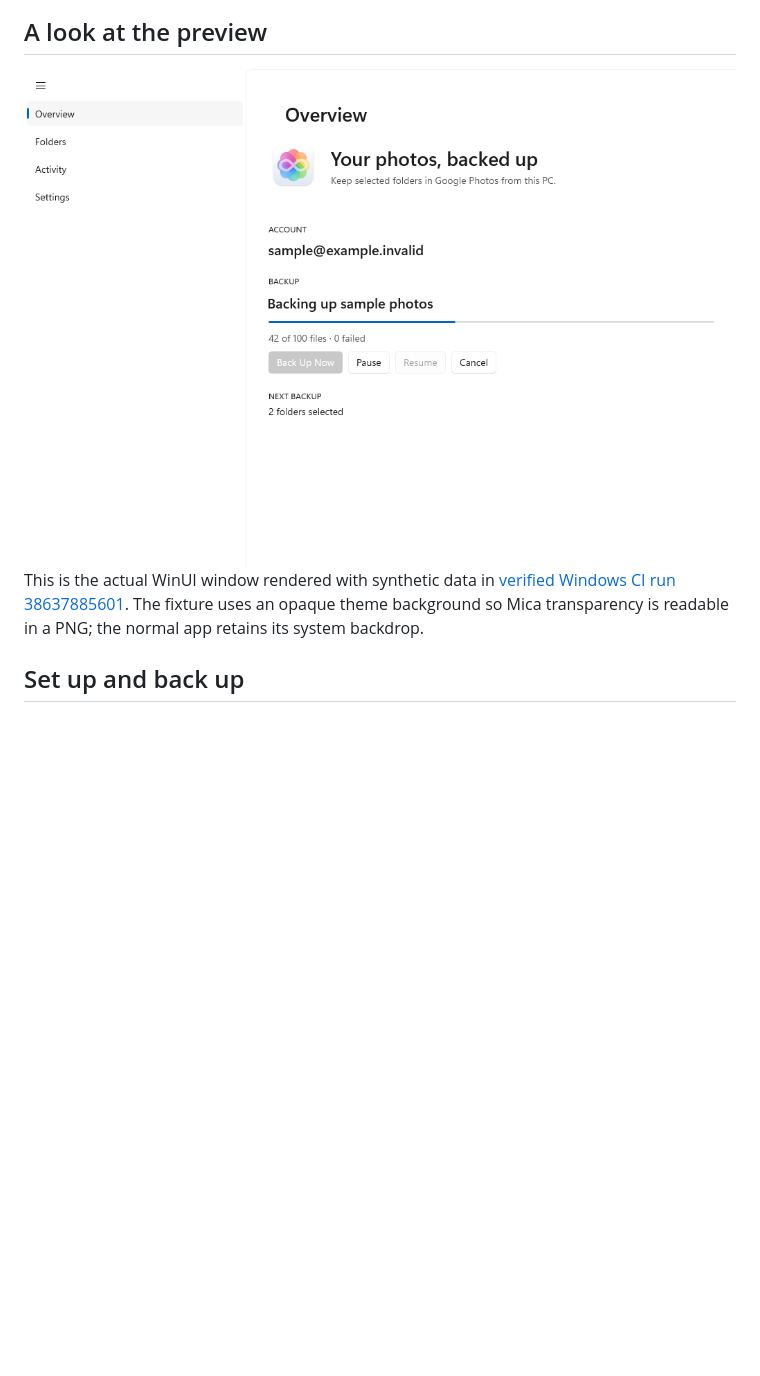
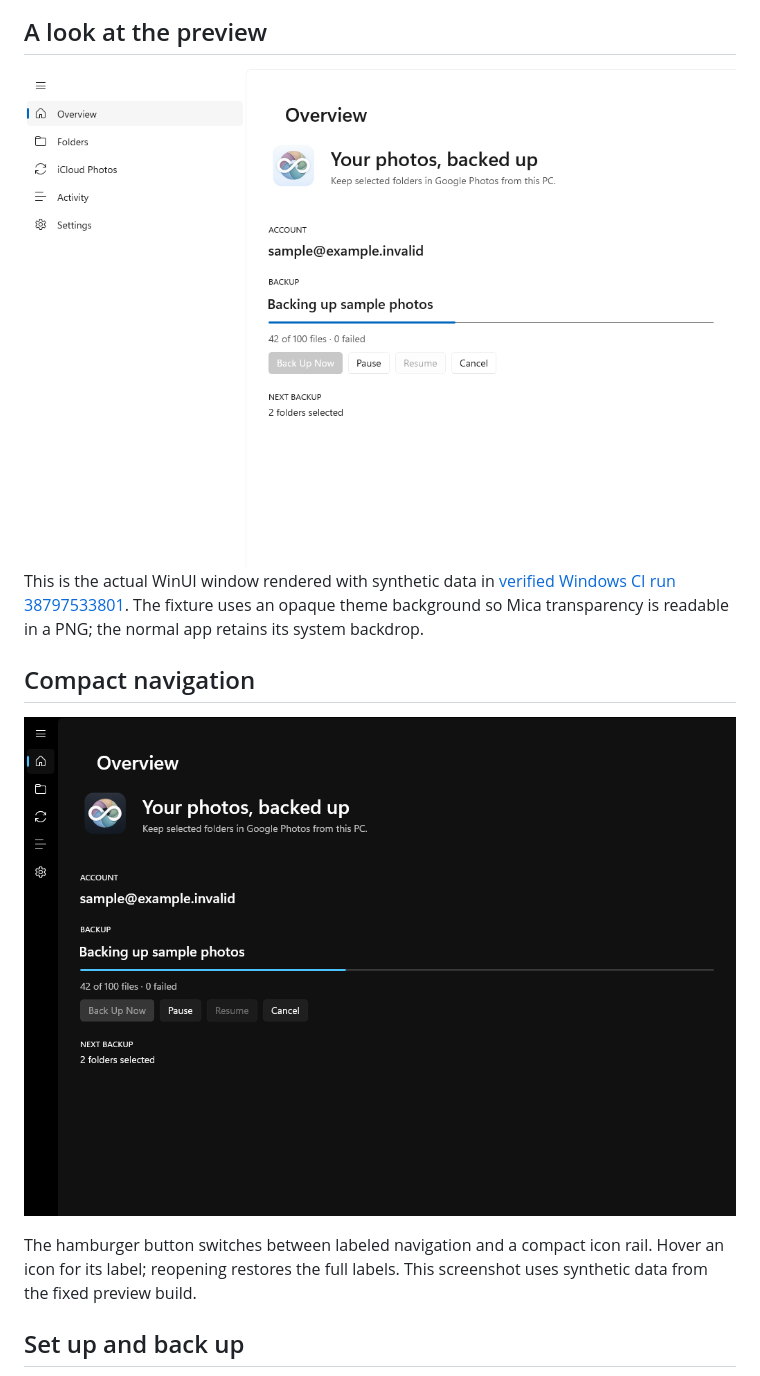
Before and after one commit to ayush5harma/google-photos-backup, a Markdown page: Windows/README.md, the part around the change. Drawn GitHub-style; pictures changed too: docs/windows-navigation-collapsed.png (added), docs/windows-overview.png; blank space fills up the shorter version.

Commit message:
docs: refresh Windows screenshots with approved icon and compact rail

```diff
--- a/Windows/README.md
+++ b/Windows/README.md
@@ -19,7 +19,13 @@ The preview targets Windows 10 version 1809 or later on x64; Windows 11 is recom
   <img src="../docs/windows-overview.png" alt="Native WinUI 3 backup overview">
 </picture>
 
-This is the actual WinUI window rendered with synthetic data in [verified Windows CI run 38637885601](https://github.com/ayush5harma/google-photos-backup/actions/runs/38637885601). The fixture uses an opaque theme background so Mica transparency is readable in a PNG; the normal app retains its system backdrop.
+This is the actual WinUI window rendered with synthetic data in [verified Windows CI run 38797533801](https://github.com/ayush5harma/google-photos-backup/actions/runs/38797533801). The fixture uses an opaque theme background so Mica transparency is readable in a PNG; the normal app retains its system backdrop.
+
+## Compact navigation
+
+![Collapsed Windows navigation with labeled tooltips and native icons](../docs/windows-navigation-collapsed.png)
+
+The hamburger button switches between labeled navigation and a compact icon rail. Hover an icon for its label; reopening restores the full labels. This screenshot uses synthetic data from the fixed preview build.
 
 ## Set up and back up
 
```
Also changed, not shown: docs/SCREENSHOTS.md (+3 -1 lines), docs/windows-overview-dark.png, docs/windows-parallels.png.
